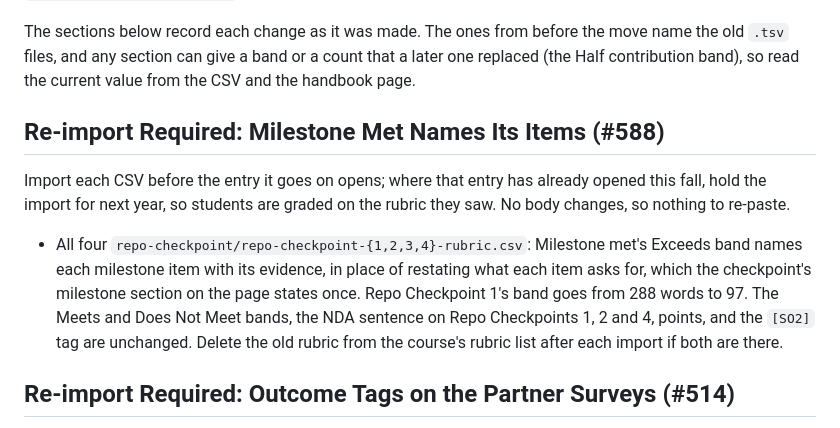
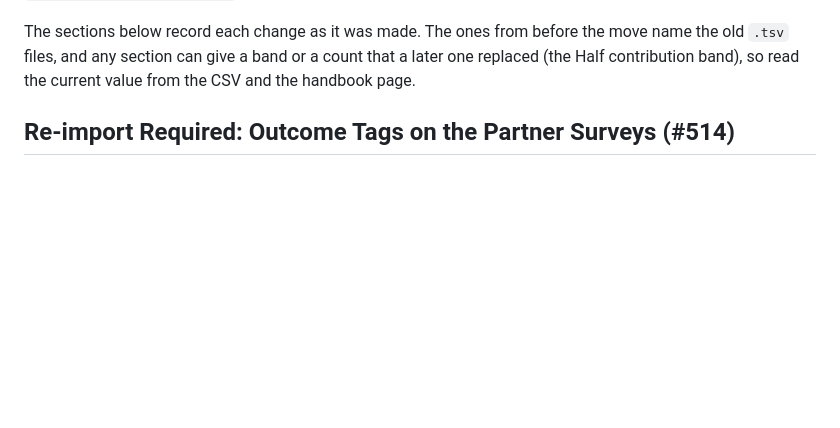
Before and after one commit to adulbrich/cs-capstone-handbook, a Markdown page: canvas/assignments/assignment-readme.md, the part around the change. Drawn GitHub-style; blank space fills up the shorter version.

Commit message:
chore(canvas): drop the re-import note from the assignment readme
The readme is being removed; the re-import note lives in the PR body.

Co-Authored-By: Claude Opus 5.5 <noreply@anthropic.com>

```diff
--- a/canvas/assignments/assignment-readme.md
+++ b/canvas/assignments/assignment-readme.md
@@ -19,12 +19,6 @@ Canvas now imports rubrics itself, from the Rubrics page of a course, using the
 **Nothing students or graders see changed.** Every criterion, description, band, point value and outcome tag was checked equal, file by file, between the old parser's reading of each TSV and the new parser's reading of its CSV. A rubric already in Canvas does not need re-importing for this change. The pending re-imports below now take the CSV named in each. An import may add a second rubric rather than replace the one already in the course, so after re-importing, check the course's rubric list and delete the old one if both are there. Import `defense/defense-rubric.csv` first as the check that Canvas takes a fourth rating group and the quoted fields.
 
 The sections below record each change as it was made. The ones from before the move name the old `.tsv` files, and any section can give a band or a count that a later one replaced (the Half contribution band), so read the current value from the CSV and the handbook page.
-
-## Re-import Required: Milestone Met Names Its Items (#588)
-
-Import each CSV before the entry it goes on opens; where that entry has already opened this fall, hold the import for next year, so students are graded on the rubric they saw. No body changes, so nothing to re-paste.
-
-- All four `repo-checkpoint/repo-checkpoint-{1,2,3,4}-rubric.csv`: Milestone met's Exceeds band names each milestone item with its evidence, in place of restating what each item asks for, which the checkpoint's milestone section on the page states once. Repo Checkpoint 1's band goes from 288 words to 97. The Meets and Does Not Meet bands, the NDA sentence on Repo Checkpoints 1, 2 and 4, points, and the `[SO2]` tag are unchanged. Delete the old rubric from the course's rubric list after each import if both are there.
 
 ## Re-import Required: Outcome Tags on the Partner Surveys (#514)
 
```
